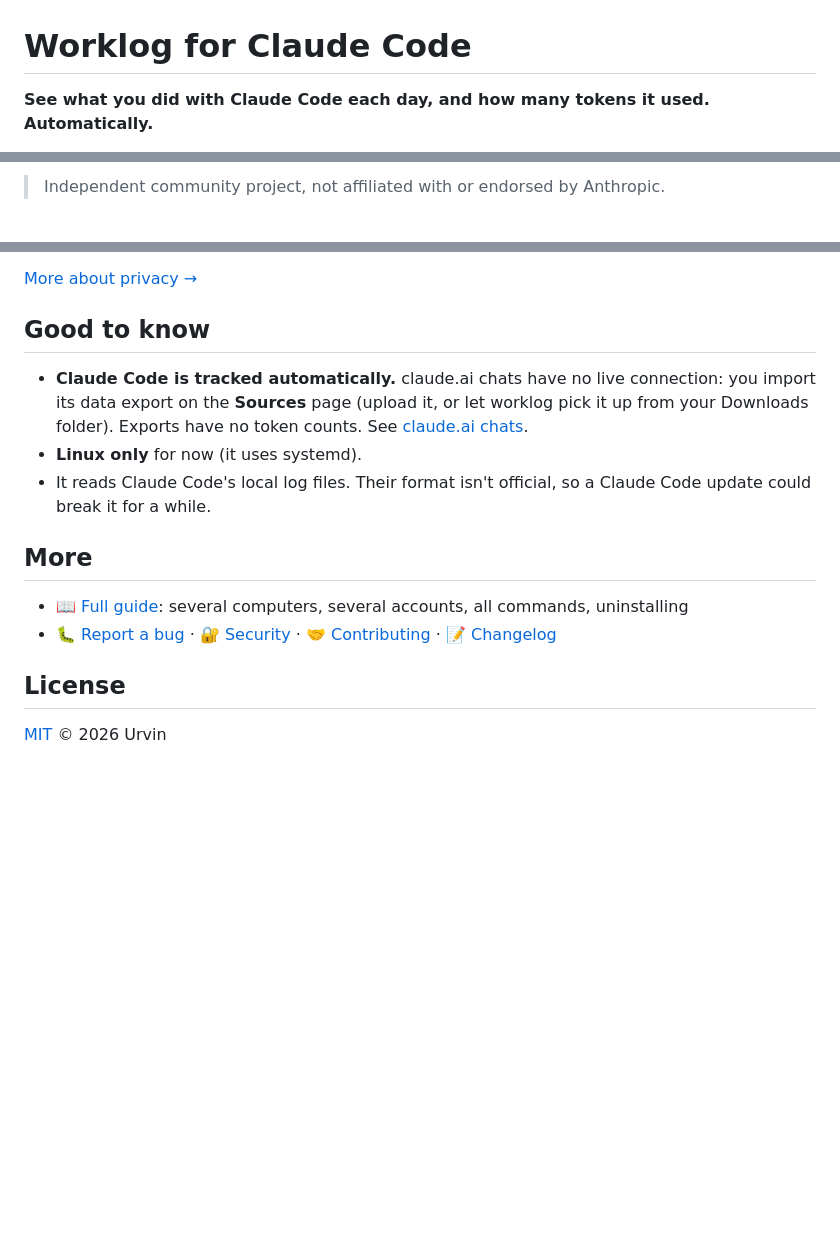
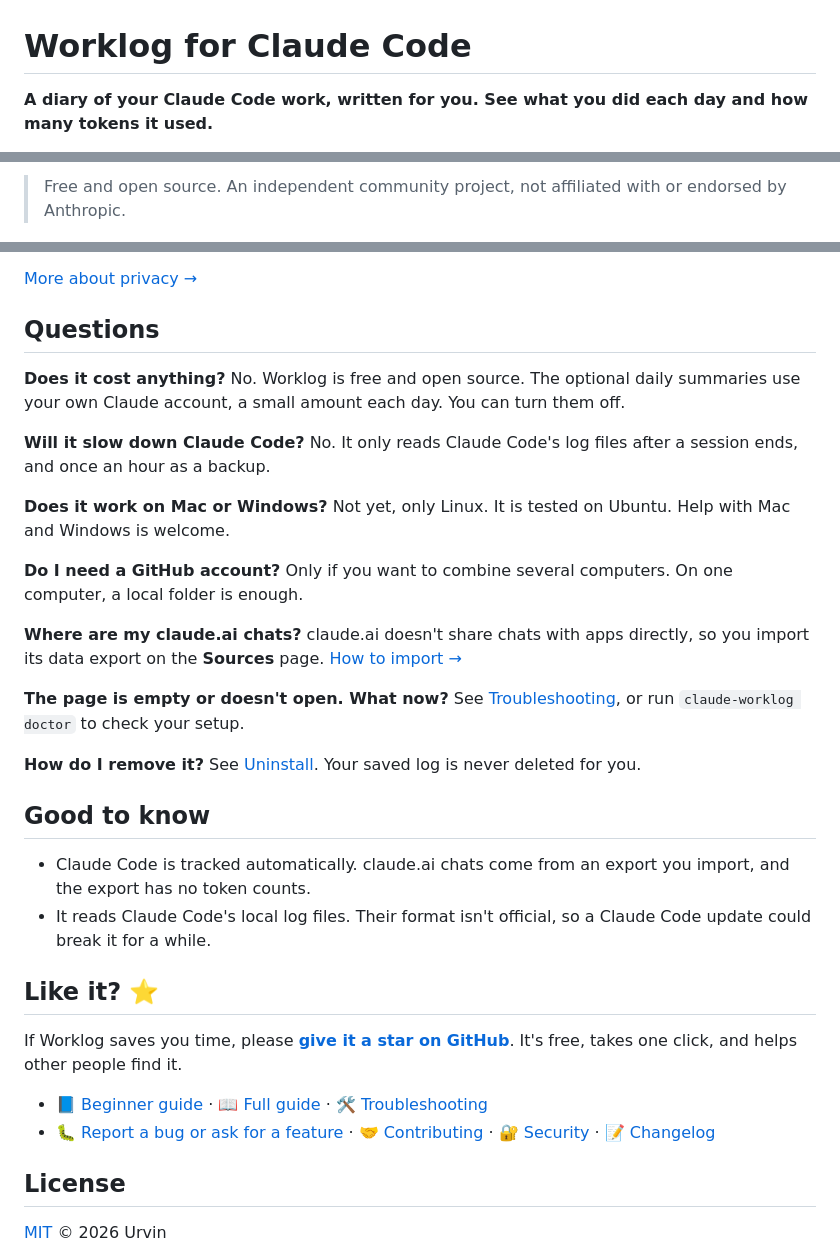
Before and after one commit to us-urvin/worklog-for-claude-code, a Markdown page: README.md, 3 parts joined by grey strips. Drawn GitHub-style; blank space fills up the shorter version.

```diff
--- a/README.md
+++ b/README.md
@@ -1,4 +1,4 @@
 # Worklog for Claude Code
 
-**See what you did with Claude Code each day, and how many tokens it used. Automatically.**
+**A diary of your Claude Code work, written for you. See what you did each day and how many tokens it used.**
 
@@ -7,6 +9,6 @@
 [![License: MIT](https://img.shields.io/badge/license-MIT-blue)](https://github.com/us-urvin/worklog-for-claude-code/blob/main/LICENSE)
 
-> Independent community project, not affiliated with or endorsed by Anthropic.
+> Free and open source. An independent community project, not affiliated with or endorsed by Anthropic.
 
 ![Daily view: a 14-day token chart, what you worked on per project, and tokens by account](https://raw.githubusercontent.com/us-urvin/worklog-for-claude-code/main/docs/images/day.png)
 
@@ -62,16 +84,40 @@ Mostly yes, with a few things you should know.
 
 [More about privacy →](https://github.com/us-urvin/worklog-for-claude-code/blob/main/docs/GUIDE.md#privacy)
 
+## Questions
+
+**Does it cost anything?**
+No. Worklog is free and open source. The optional daily summaries use your own Claude account, a small amount each day. You can turn them off.
+
+**Will it slow down Claude Code?**
+No. It only reads Claude Code's log files after a session ends, and once an hour as a backup.
+
+**Does it work on Mac or Windows?**
+Not yet, only Linux. It is tested on Ubuntu. Help with Mac and Windows is welcome.
+
+**Do I need a GitHub account?**
+Only if you want to combine several computers. On one computer, a local folder is enough.
+
+**Where are my claude.ai chats?**
+claude.ai doesn't share chats with apps directly, so you import its data export on the **Sources** page. [How to import →](https://github.com/us-urvin/worklog-for-claude-code/blob/main/docs/GUIDE.md#claudeai-chats)
+
+**The page is empty or doesn't open. What now?**
+See [Troubleshooting](https://github.com/us-urvin/worklog-for-claude-code/blob/main/docs/TROUBLESHOOTING.md), or run `claude-worklog doctor` to check your setup.
+
+**How do I remove it?**
+See [Uninstall](https://github.com/us-urvin/worklog-for-claude-code/blob/main/docs/GUIDE.md#uninstall). Your saved log is never deleted for you.
+
 ## Good to know
 
-- **Claude Code is tracked automatically.** claude.ai chats have no live connection: you import its data export on the **Sources** page (upload it, or let worklog pick it up from your Downloads folder). Exports have no token counts. See [claude.ai chats](https://github.com/us-urvin/worklog-for-claude-code/blob/main/docs/GUIDE.md#claudeai-chats).
-- **Linux only** for now (it uses systemd).
+- Claude Code is tracked automatically. claude.ai chats come from an export you import, and the export has no token counts.
 - It reads Claude Code's local log files. Their format isn't official, so a Claude Code update could break it for a while.
 
-## More
+## Like it? ⭐
 
-- 📖 [Full guide](https://github.com/us-urvin/worklog-for-claude-code/blob/main/docs/GUIDE.md): several computers, several accounts, all commands, uninstalling
-- 🐛 [Report a bug](https://github.com/us-urvin/worklog-for-claude-code/issues/new/choose) · 🔐 [Security](https://github.com/us-urvin/worklog-for-claude-code/blob/main/SECURITY.md) · 🤝 [Contributing](https://github.com/us-urvin/worklog-for-claude-code/blob/main/CONTRIBUTING.md) · 📝 [Changelog](https://github.com/us-urvin/worklog-for-claude-code/blob/main/CHANGELOG.md)
+If Worklog saves you time, please **[give it a star on GitHub](https://github.com/us-urvin/worklog-for-claude-code)**. It's free, takes one click, and helps other people find it.
+
+- 📘 [Beginner guide](https://github.com/us-urvin/worklog-for-claude-code/blob/main/docs/GETTING-STARTED.md) · 📖 [Full guide](https://github.com/us-urvin/worklog-for-claude-code/blob/main/docs/GUIDE.md) · 🛠️ [Troubleshooting](https://github.com/us-urvin/worklog-for-claude-code/blob/main/docs/TROUBLESHOOTING.md)
+- 🐛 [Report a bug or ask for a feature](https://github.com/us-urvin/worklog-for-claude-code/issues/new/choose) · 🤝 [Contributing](https://github.com/us-urvin/worklog-for-claude-code/blob/main/CONTRIBUTING.md) · 🔐 [Security](https://github.com/us-urvin/worklog-for-claude-code/blob/main/SECURITY.md) · 📝 [Changelog](https://github.com/us-urvin/worklog-for-claude-code/blob/main/CHANGELOG.md)
 
 ## License
 
```
Also changed, not shown: other parts of README.md (+42 -20 lines), CHANGELOG.md (+14 -1 lines), docs/GETTING-STARTED.md (added, +118 -0 lines), docs/GUIDE.md (+13 -0 lines), docs/TROUBLESHOOTING.md (added, +80 -0 lines), docs/images/social-preview.png (added), 3 other files.
